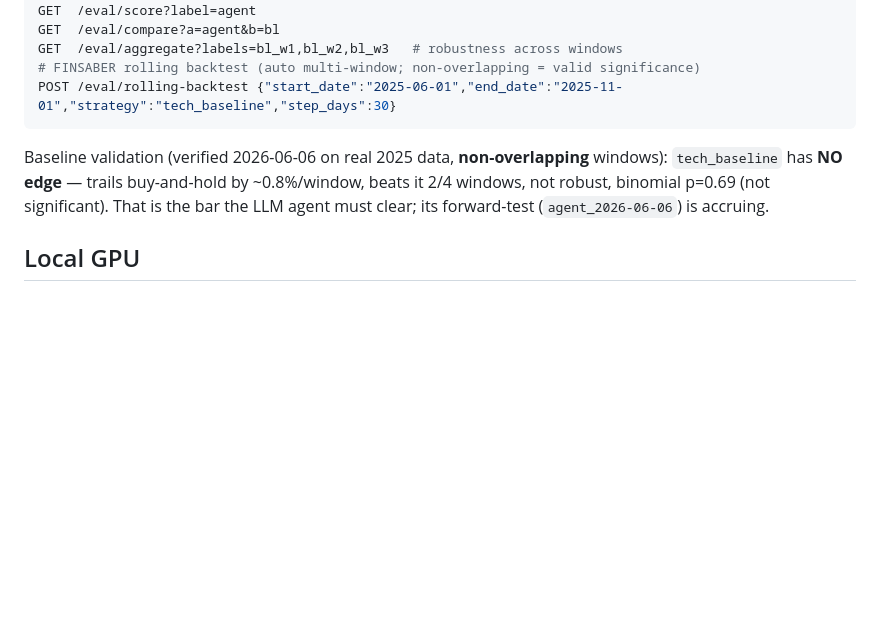
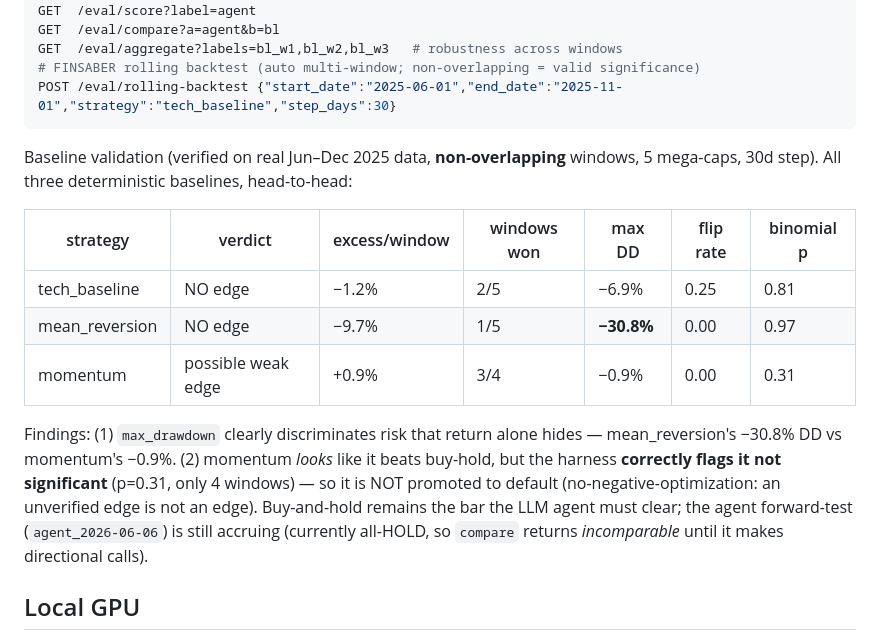
Before and after one commit to lumusen0305/QuantClash, a Markdown page: RESEARCH.md, the part around the change. Rendered like a GitHub page; blank space fills up the shorter version.

Commit message:
RESEARCH.md: record 3-strategy comparative baseline validation
Ran rolling backtests for all 3 deterministic baselines over Jun-Dec 2025
(non-overlapping) to verify the full new pipeline (MDD, flip-rate, significance)
end-to-end per strategy. Results table added. Two real findings: (1) max_drawdown
discriminates risk pure return hides (mean_reversion -30.8% DD vs momentum -0.9%);
(2) momentum's apparent +0.9% edge is correctly flagged NOT significant (p=0.31,
4 windows) so it is not promoted — the harness preventing a negative optimization.
Docs-only.

Co-Authored-By: Claude Opus 4.8 <noreply@anthropic.com>

````diff
--- a/RESEARCH.md
+++ b/RESEARCH.md
@@ -106,10 +106,22 @@ GET  /eval/aggregate?labels=bl_w1,bl_w2,bl_w3   # robustness across windows
 POST /eval/rolling-backtest {"start_date":"2025-06-01","end_date":"2025-11-01","strategy":"tech_baseline","step_days":30}
 ```
 
-Baseline validation (verified 2026-06-06 on real 2025 data, **non-overlapping**
-windows): `tech_baseline` has **NO edge** — trails buy-and-hold by ~0.8%/window,
-beats it 2/4 windows, not robust, binomial p=0.69 (not significant). That is the
-bar the LLM agent must clear; its forward-test (`agent_2026-06-06`) is accruing.
+Baseline validation (verified on real Jun–Dec 2025 data, **non-overlapping**
+windows, 5 mega-caps, 30d step). All three deterministic baselines, head-to-head:
+
+| strategy | verdict | excess/window | windows won | max DD | flip rate | binomial p |
+|---|---|---|---|---|---|---|
+| tech_baseline | NO edge | −1.2% | 2/5 | −6.9% | 0.25 | 0.81 |
+| mean_reversion | NO edge | −9.7% | 1/5 | **−30.8%** | 0.00 | 0.97 |
+| momentum | possible weak edge | +0.9% | 3/4 | −0.9% | 0.00 | 0.31 |
+
+Findings: (1) `max_drawdown` clearly discriminates risk that return alone hides —
+mean_reversion's −30.8% DD vs momentum's −0.9%. (2) momentum *looks* like it beats
+buy-hold, but the harness **correctly flags it not significant** (p=0.31, only 4
+windows) — so it is NOT promoted to default (no-negative-optimization: an
+unverified edge is not an edge). Buy-and-hold remains the bar the LLM agent must
+clear; the agent forward-test (`agent_2026-06-06`) is still accruing (currently
+all-HOLD, so `compare` returns *incomparable* until it makes directional calls).
 
 ## Local GPU
 `qwen3:8b` via Ollama (Trading-R1's Qwen3 family) is selectable in the model
````
